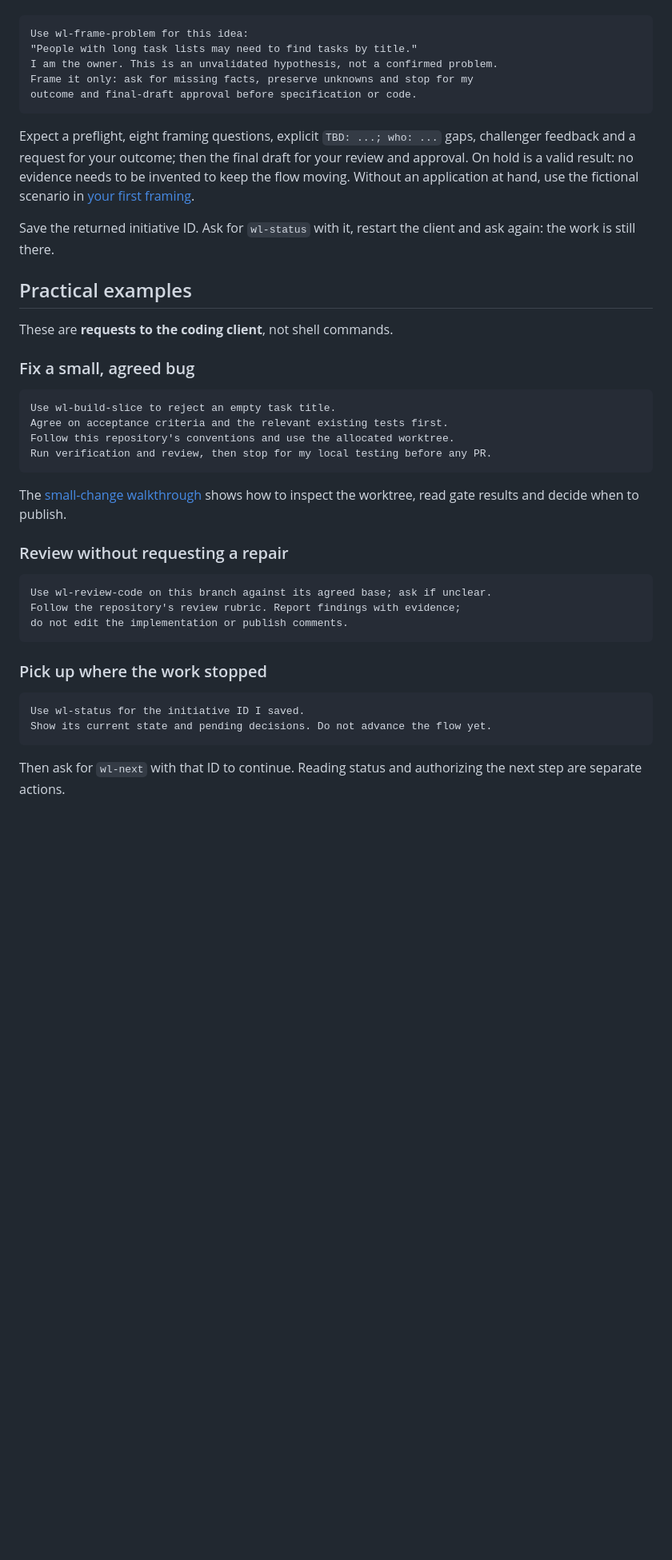
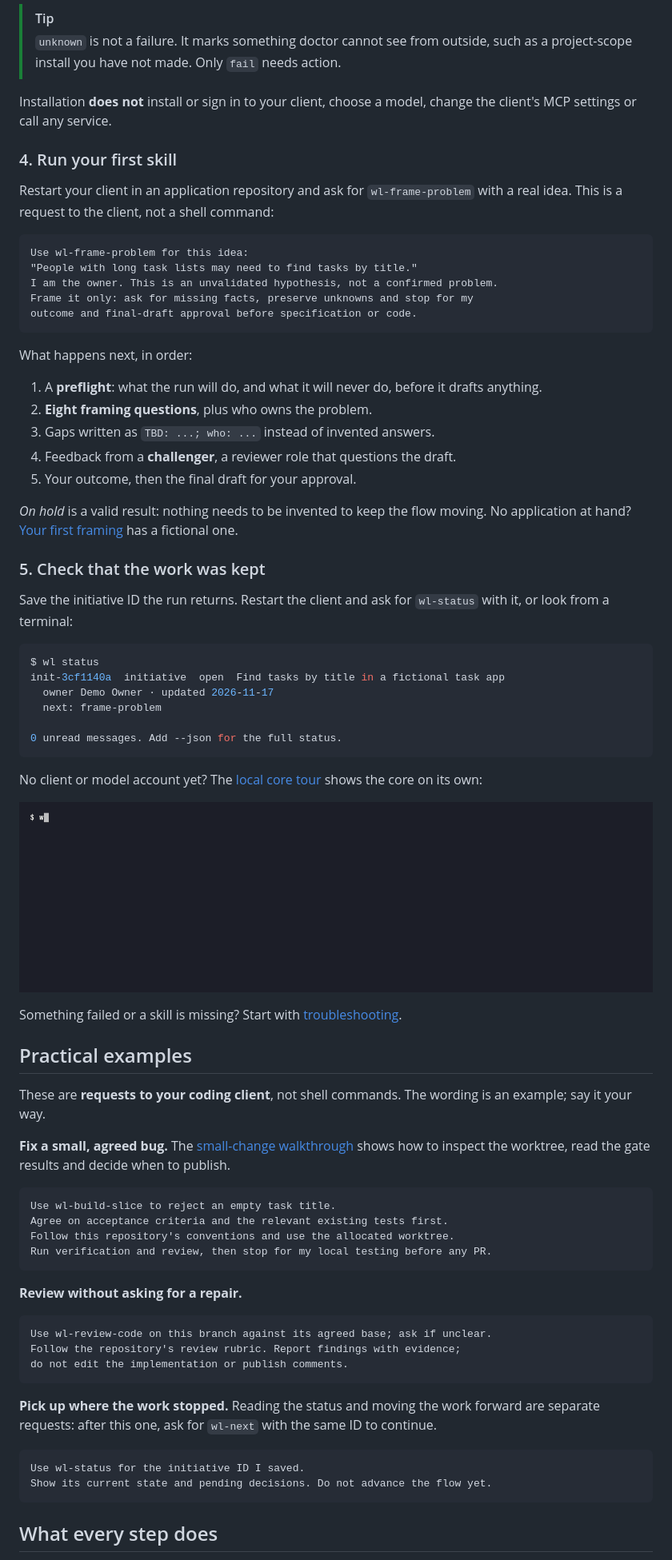
Before and after one commit to dreamingechoes/wholeloop, a Markdown page: README.md, the part around one of its changes. Shown at 80% size. GitHub-like rendering; pictures changed too: docs/assets/terminal/core-tour.gif (added); blank space fills up the shorter version.

````diff
--- a/README.md
+++ b/README.md
@@ -101,3 +160,11 @@ In your coding client's conversation, ask for the installed `wl-frame-problem` s
+> [!TIP]
+> `unknown` is not a failure. It marks something doctor cannot see from outside, such as a project-scope install you have not made. Only `fail` needs action.
+
+Installation **does not** install or sign in to your client, choose a model, change the client's MCP settings or call any service.
+
+### 4. Run your first skill
+
+Restart your client in an application repository and ask for `wl-frame-problem` with a real idea. This is a request to the client, not a shell command:
 
 ```text
 Use wl-frame-problem for this idea:
@@ -107,15 +174,40 @@ Frame it only: ask for missing facts, preserve unknowns and stop for my
 outcome and final-draft approval before specification or code.
 ```
 
-Expect a preflight, eight framing questions, explicit `TBD: ...; who: ...` gaps, challenger feedback and a request for your outcome; then the final draft for your review and approval. On hold is a valid result: no evidence needs to be invented to keep the flow moving. Without an application at hand, use the fictional scenario in [your first framing](./docs/tutorials/first-framing.md).
+What happens next, in order:
 
-Save the returned initiative ID. Ask for `wl-status` with it, restart the client and ask again: the work is still there.
+1. A **preflight**: what the run will do, and what it will never do, before it drafts anything.
+2. **Eight framing questions**, plus who owns the problem.
+3. Gaps written as `TBD: ...; who: ...` instead of invented answers.
+4. Feedback from a **challenger**, a reviewer role that questions the draft.
+5. Your outcome, then the final draft for your approval.
+
+*On hold* is a valid result: nothing needs to be invented to keep the flow moving. No application at hand? [Your first framing](./docs/tutorials/first-framing.md) has a fictional one.
+
+### 5. Check that the work was kept
+
+Save the initiative ID the run returns. Restart the client and ask for `wl-status` with it, or look from a terminal:
+
+```console
+$ wl status
+init-3cf1140a  initiative  open  Find tasks by title in a fictional task app
+  owner Demo Owner · updated 2026-11-17
+  next: frame-problem
+
+0 unread messages. Add --json for the full status.
+```
+
+No client or model account yet? The [local core tour](./docs/tutorials/local-core.md) shows the core on its own:
+
+![The local core tour: status finds no work, a first next call asks who owns the work, a second one with an owner returns the preflight, and status then shows the stored initiative](https://raw.githubusercontent.com/dreamingechoes/wholeloop/main/docs/assets/terminal/core-tour.gif)
+
+Something failed or a skill is missing? Start with [troubleshooting](./docs/troubleshooting.md).
 
 ## Practical examples
 
-These are **requests to the coding client**, not shell commands.
+These are **requests to your coding client**, not shell commands. The wording is an example; say it your way.
 
-### Fix a small, agreed bug
+**Fix a small, agreed bug.** The [small-change walkthrough](./docs/tutorials/small-change.md) shows how to inspect the worktree, read the gate results and decide when to publish.
 
 ```text
 Use wl-build-slice to reject an empty task title.
@@ -124,9 +216,7 @@ Follow this repository's conventions and use the allocated worktree.
 Run verification and review, then stop for my local testing before any PR.
 ```
 
-The [small-change walkthrough](./docs/tutorials/small-change.md) shows how to inspect the worktree, read gate results and decide when to publish.
-
-### Review without requesting a repair
+**Review without asking for a repair.**
 
 ```text
 Use wl-review-code on this branch against its agreed base; ask if unclear.
@@ -134,12 +224,12 @@ Follow the repository's review rubric. Report findings with evidence;
 do not edit the implementation or publish comments.
 ```
 
-### Pick up where the work stopped
+**Pick up where the work stopped.** Reading the status and moving the work forward are separate requests: after this one, ask for `wl-next` with the same ID to continue.
 
 ```text
 Use wl-status for the initiative ID I saved.
 Show its current state and pending decisions. Do not advance the flow yet.
 ```
 
-Then ask for `wl-next` with that ID to continue. Reading status and authorizing the next step are separate actions.
+## What every step does
 
````
Also changed, not shown: other parts of README.md (+160 -88 lines), docs/assets/terminal/help.gif (added), docs/assets/terminal/install.gif (added), 3 other files.
